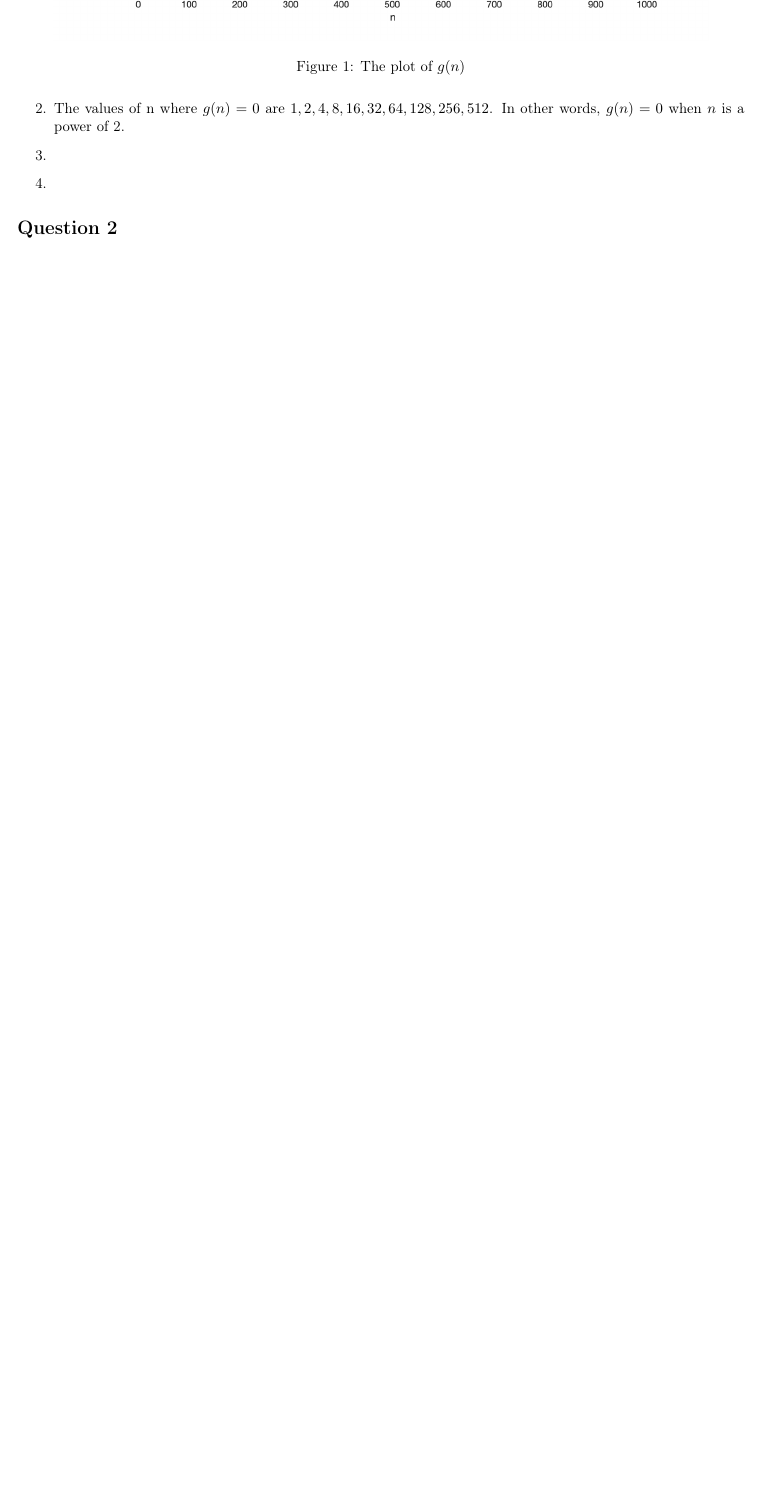
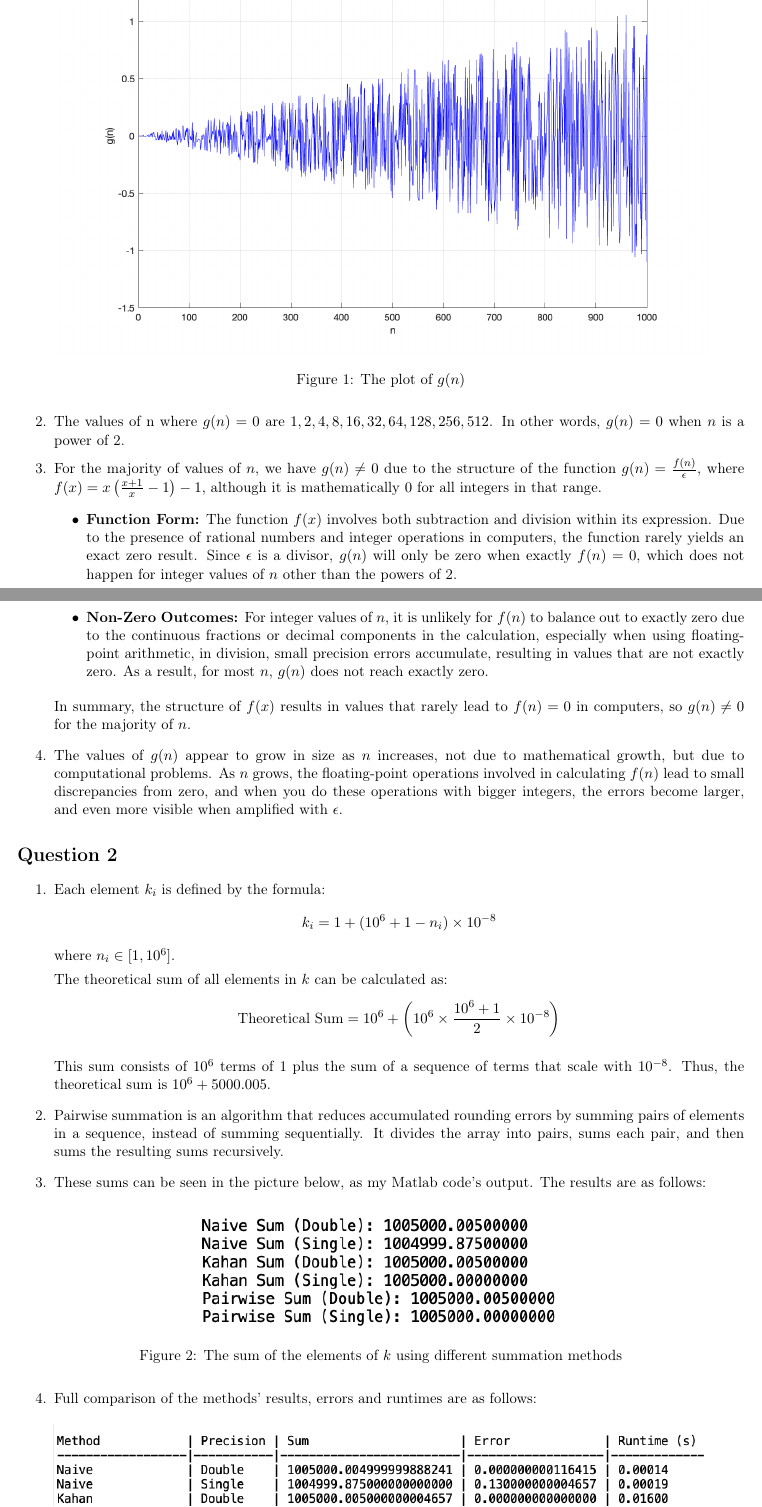
Before and after one commit to kkKaan/scientific-computing-CENG371-hws, a LaTeX problem sheet (hw1/hw1.tex): part of page 1 of 2 before the commit and two parts of pages 1 and 2 of 3 after it, the two joined at a grey line, cut so that both start at the same text, the shorter picture padded with empty space. Compiled offline with pdfLaTeX.

Commit message:
hw1 almost done

```diff
--- a/hw1/hw1.tex
+++ b/hw1/hw1.tex
@@ -86,23 +86,50 @@ Homework 1}
     \item The values of n where \( g(n) = 0 \) are \( 1, 2, 4, 8, 16, 32, 64, 128, 256, 512 \). In other words, \( g(n) = 0 \) when \(n\) is a power of 2.
 
     % Explain why g(n) ̸= 0 of majority of n.
-    \item
+    \item For the majority of values of \( n \), we have \( g(n) \neq 0 \) due to the structure of the function \( g(n) = \frac{f(n)}{\epsilon} \), where \( f(x) = x\left(\frac{x+1}{x} - 1\right) - 1 \), although it is mathematically \(0\) for all integers in that range.
+
+    \begin{itemize}
+        \item \textbf{Function Form:} The function \( f(x) \) involves both subtraction and division within its expression. Due to the presence of rational numbers and integer operations in computers, the function rarely yields an exact zero result. Since \( \epsilon \) is a divisor, \( g(n) \) will only be zero when exactly \( f(n) = 0 \), which does not happen for integer values of \( n \) other than the powers of 2.
+        \item \textbf{Non-Zero Outcomes:} For integer values of \( n \), it is unlikely for \( f(n) \) to balance out to exactly zero due to the continuous fractions or decimal components in the calculation, especially when using floating-point arithmetic, in division, small precision errors accumulate, resulting in values that are not exactly zero. As a result, for most \( n \), \( g(n) \) does not reach exactly zero.
+    \end{itemize}
+
+    In summary, the structure of \( f(x) \) results in values that rarely lead to \( f(n) = 0 \) in computers, so \( g(n) \neq 0 \) for the majority of \( n \).
 
     % g(n) seems to grow in size. Why?
-    \item
+    \item The values of \( g(n) \) appear to grow in size as \( n \) increases, not due to mathematical growth, but due to computational problems.
+    As \( n \) grows, the floating-point operations involved in calculating \( f(n) \) lead to small discrepancies from zero, and when you do these operations with bigger integers, the errors become larger, and even more visible when amplified with \(\epsilon\).
 
 \end{enumerate}
 
+% Generate an array of numbers k where ki = 1 + (e+6 + 1 - ni) * e-8 ni = 1, 2, ..., e+6
 \section*{Question 2}
 
 \begin{enumerate}
 
-    \item
+    % Calculate the theoretical result for the sum of the element of k.
+    \item Each element \( k_i \) is defined by the formula:
+    \[
+    k_i = 1 + (10^6 + 1 - n_i) \times 10^{-8}
+    \]
+    where \( n_i \in [1, 10^6] \).
 
-    \item
+    The theoretical sum of all elements in \( k \) can be calculated as:
+    \[
+    \text{Theoretical Sum} = 10^6 + \left(10^6 \times \frac{10^6 + 1}{2} \times 10^{-8}\right)
+    \]
 
-    \item
+    This sum consists of \( 10^6 \) terms of 1 plus the sum of a sequence of terms that scale with \( 10^{-8} \). Thus, the theoretical sum is \( 10^6 + 5000.005 \).
 
-    \item
+    % In no more than two sentences, explain the idea of pairwise summation
+    \item Pairwise summation is an algorithm that reduces accumulated rounding errors by summing pairs of elements in a sequence, instead of summing sequentially. It divides the array into pairs, sums each pair, and then sums the resulting sums recursively.
 
-    \item
+    % Calculate the sum of the elements of k using naive summation, compensated summation, and pairwise summation in single and double precisions.
+    \item These sums can be seen in the picture below, as my Matlab code's output. The results are as follows:
+    \begin{figure}[H]
+        \centering
+        \includegraphics[width=0.5\textwidth]{q2_1.png}
+        \caption{The sum of the elements of \( k \) using different summation methods}
+    \end{figure}
+
+    % Compare the methods’ errors and runtimes.
+    \item Full comparison of the methods' results, errors and runtimes are as follows:
@@ -108,0 +140 @@ Homework 1}
+    \end{figure}
```
Also changed, not shown: hw1/hw1.pdf, hw1/q2_1.png (added), hw1/q2_2.png (added), hw1/hw1.tex (11 more changed lines).
